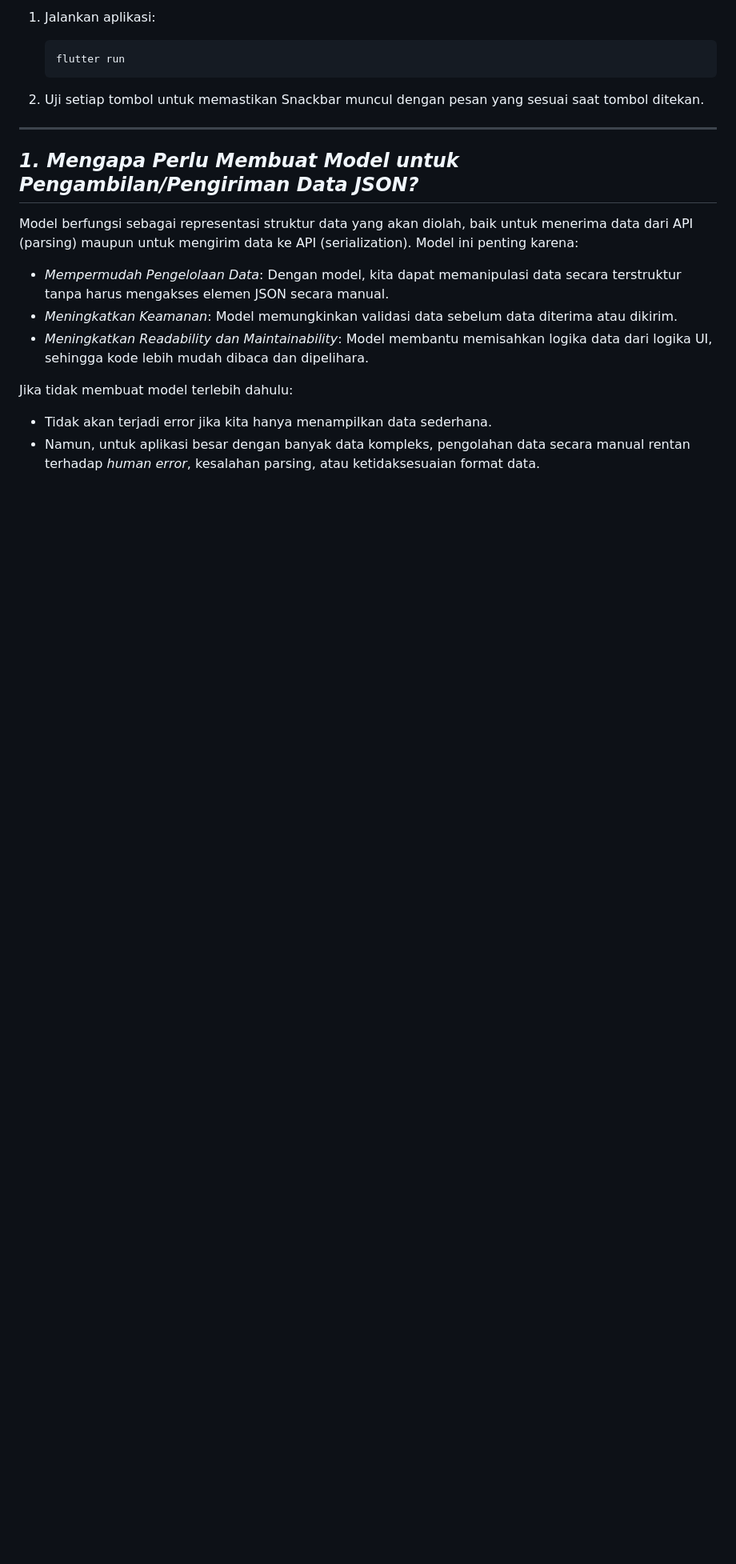
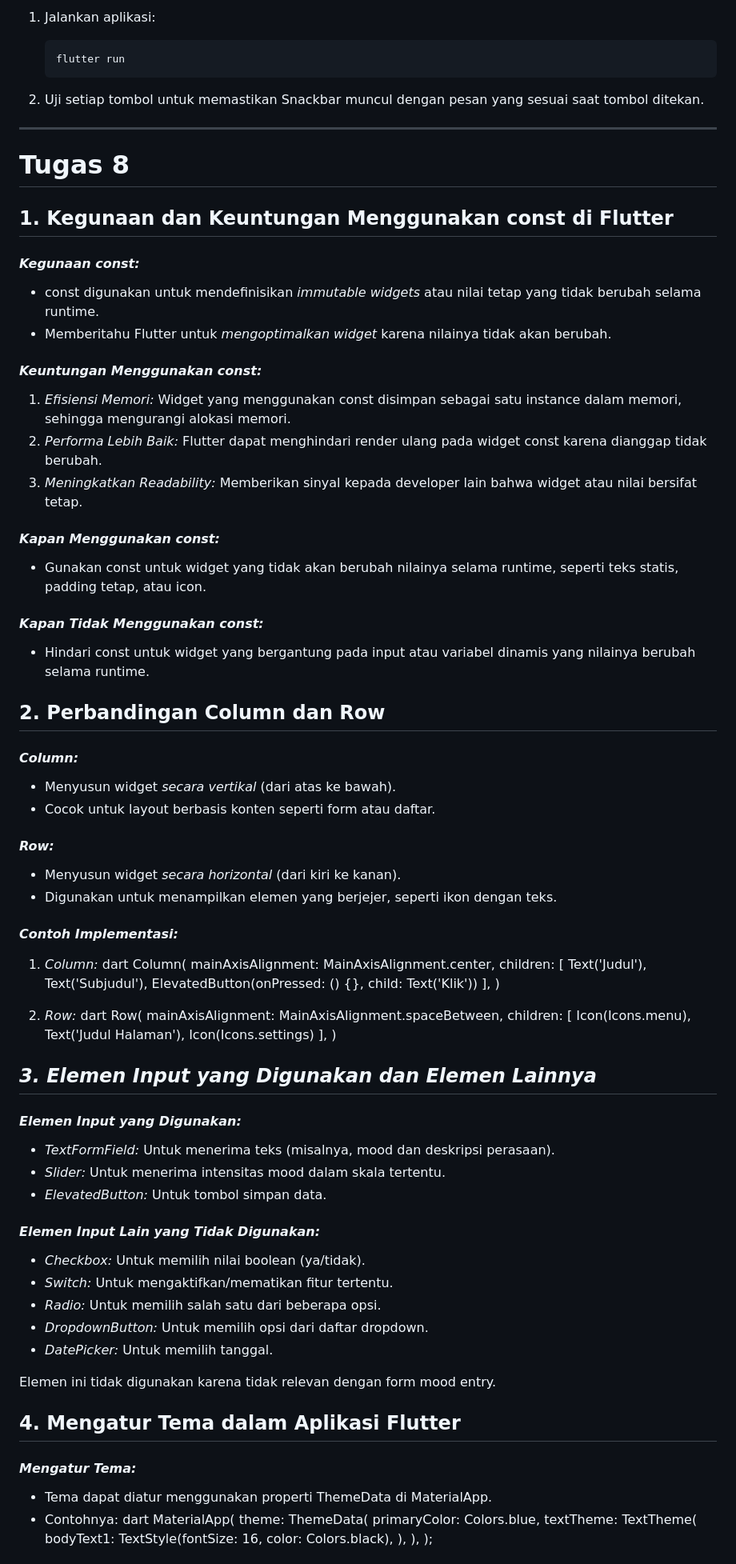
Before and after one commit to naphiale/labventory-mobile, a Markdown page: README.md, the part around one of its changes. Shown at 80% size. GitHub-like rendering; blank space fills up the shorter version.

```diff
--- a/README.md
+++ b/README.md
@@ -204,13 +205,86 @@ Di proyek ini, karena menggunakan *Stateless Widget*, tidak ada `setState()` kar
 
 ---
 
-## *1. Mengapa Perlu Membuat Model untuk Pengambilan/Pengiriman Data JSON?*
-Model berfungsi sebagai representasi struktur data yang akan diolah, baik untuk menerima data dari API (parsing) maupun untuk mengirim data ke API (serialization). Model ini penting karena:
+# Tugas 8
 
-- *Mempermudah Pengelolaan Data*: Dengan model, kita dapat memanipulasi data secara terstruktur tanpa harus mengakses elemen JSON secara manual.
-- *Meningkatkan Keamanan*: Model memungkinkan validasi data sebelum data diterima atau dikirim.
-- *Meningkatkan Readability dan Maintainability*: Model membantu memisahkan logika data dari logika UI, sehingga kode lebih mudah dibaca dan dipelihara.
+## 1. Kegunaan dan Keuntungan Menggunakan const di Flutter
+#### *Kegunaan const:*
+- const digunakan untuk mendefinisikan *immutable widgets* atau nilai tetap yang tidak berubah selama runtime.
+- Memberitahu Flutter untuk *mengoptimalkan widget* karena nilainya tidak akan berubah.
 
-Jika tidak membuat model terlebih dahulu:
-- Tidak akan terjadi error jika kita hanya menampilkan data sederhana.
-- Namun, untuk aplikasi besar dengan banyak data kompleks, pengolahan data secara manual rentan terhadap *human error*, kesalahan parsing, atau ketidaksesuaian format data.
+#### *Keuntungan Menggunakan const:*
+1. *Efisiensi Memori:* Widget yang menggunakan const disimpan sebagai satu instance dalam memori, sehingga mengurangi alokasi memori.
+2. *Performa Lebih Baik:* Flutter dapat menghindari render ulang pada widget const karena dianggap tidak berubah.
+3. *Meningkatkan Readability:* Memberikan sinyal kepada developer lain bahwa widget atau nilai bersifat tetap.
+
+#### *Kapan Menggunakan const:*
+- Gunakan const untuk widget yang tidak akan berubah nilainya selama runtime, seperti teks statis, padding tetap, atau icon.
+
+#### *Kapan Tidak Menggunakan const:*
+- Hindari const untuk widget yang bergantung pada input atau variabel dinamis yang nilainya berubah selama runtime.
+
+## 2. Perbandingan Column dan Row
+#### *Column:*
+- Menyusun widget *secara vertikal* (dari atas ke bawah).
+- Cocok untuk layout berbasis konten seperti form atau daftar.
+
+#### *Row:*
+- Menyusun widget *secara horizontal* (dari kiri ke kanan).
+- Digunakan untuk menampilkan elemen yang berjejer, seperti ikon dengan teks.
+
+#### *Contoh Implementasi:*
+1. *Column:*
+   dart
+   Column(
+     mainAxisAlignment: MainAxisAlignment.center,
+     children: [
+       Text('Judul'),
+       Text('Subjudul'),
+       ElevatedButton(onPressed: () {}, child: Text('Klik'))
+     ],
+   )
+
+
+2. *Row:*
+   dart
+   Row(
+     mainAxisAlignment: MainAxisAlignment.spaceBetween,
+     children: [
+       Icon(Icons.menu),
+       Text('Judul Halaman'),
+       Icon(Icons.settings)
+     ],
+   )
+
+
+
+## *3. Elemen Input yang Digunakan dan Elemen Lainnya*
+#### *Elemen Input yang Digunakan:*
+- *TextFormField:* Untuk menerima teks (misalnya, mood dan deskripsi perasaan).
+- *Slider:* Untuk menerima intensitas mood dalam skala tertentu.
+- *ElevatedButton:* Untuk tombol simpan data.
+
+#### *Elemen Input Lain yang Tidak Digunakan:*
+- *Checkbox:* Untuk memilih nilai boolean (ya/tidak).
+- *Switch:* Untuk mengaktifkan/mematikan fitur tertentu.
+- *Radio:* Untuk memilih salah satu dari beberapa opsi.
+- *DropdownButton:* Untuk memilih opsi dari daftar dropdown.
+- *DatePicker:* Untuk memilih tanggal.
+
+Elemen ini tidak digunakan karena tidak relevan dengan form mood entry.
+
+## 4. Mengatur Tema dalam Aplikasi Flutter
+#### *Mengatur Tema:*
+- Tema dapat diatur menggunakan properti ThemeData di MaterialApp.
+- Contohnya:
+  dart
+  MaterialApp(
+    theme: ThemeData(
+      primaryColor: Colors.blue,
+      textTheme: TextTheme(
+        bodyText1: TextStyle(fontSize: 16, color: Colors.black),
+      ),
+    ),
+  );
+
+
```
Also changed, not shown: other parts of README.md (+30 -120 lines).
